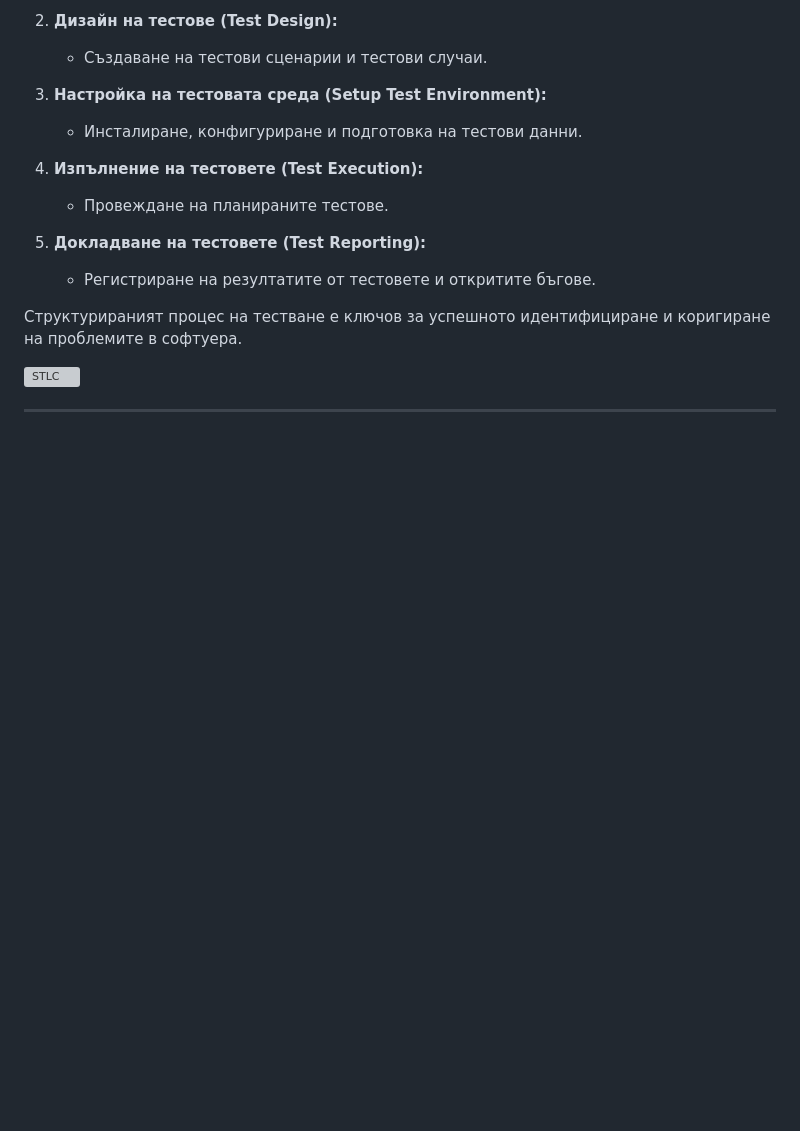
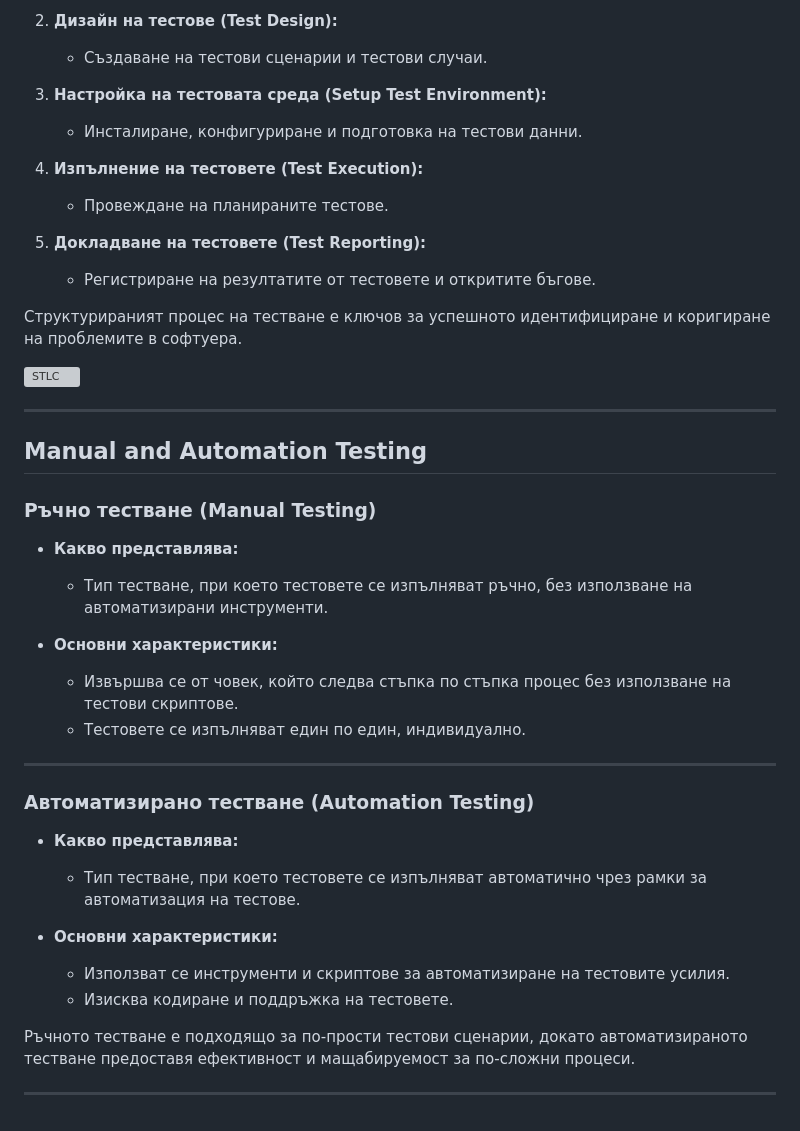
Before and after one commit to HristianBalevski/Software-Engineering-and-DevOps, a Markdown page: README.md, the part around the change. Rendered like a GitHub page; blank space fills up the shorter version; grey boxes are pictures that could not be loaded.

Commit message:
Added new part of the lesson Automated Testing

```diff
--- a/README.md
+++ b/README.md
@@ -2182,5 +2182,32 @@ Pull Requests са мощен инструмент за сътрудничест
 
 <img width="707" alt="STLC" src="https://github.com/user-attachments/assets/9052d0ae-0045-4fbb-859a-1aa2c4996e81" />
 
-
----
+---
+
+## Manual and Automation Testing
+
+### Ръчно тестване (Manual Testing)
+
+- **Какво представлява:**
+
+  - Тип тестване, при което тестовете се изпълняват ръчно, без използване на автоматизирани инструменти.
+
+- **Основни характеристики:**
+  - Извършва се от човек, който следва стъпка по стъпка процес без използване на тестови скриптове.
+  - Тестовете се изпълняват един по един, индивидуално.
+
+---
+
+### Автоматизирано тестване (Automation Testing)
+
+- **Какво представлява:**
+
+  - Тип тестване, при което тестовете се изпълняват автоматично чрез рамки за автоматизация на тестове.
+
+- **Основни характеристики:**
+  - Използват се инструменти и скриптове за автоматизиране на тестовите усилия.
+  - Изисква кодиране и поддръжка на тестовете.
+
+Ръчното тестване е подходящо за по-прости тестови сценарии, докато автоматизираното тестване предоставя ефективност и мащабируемост за по-сложни процеси.
+
+---
```
